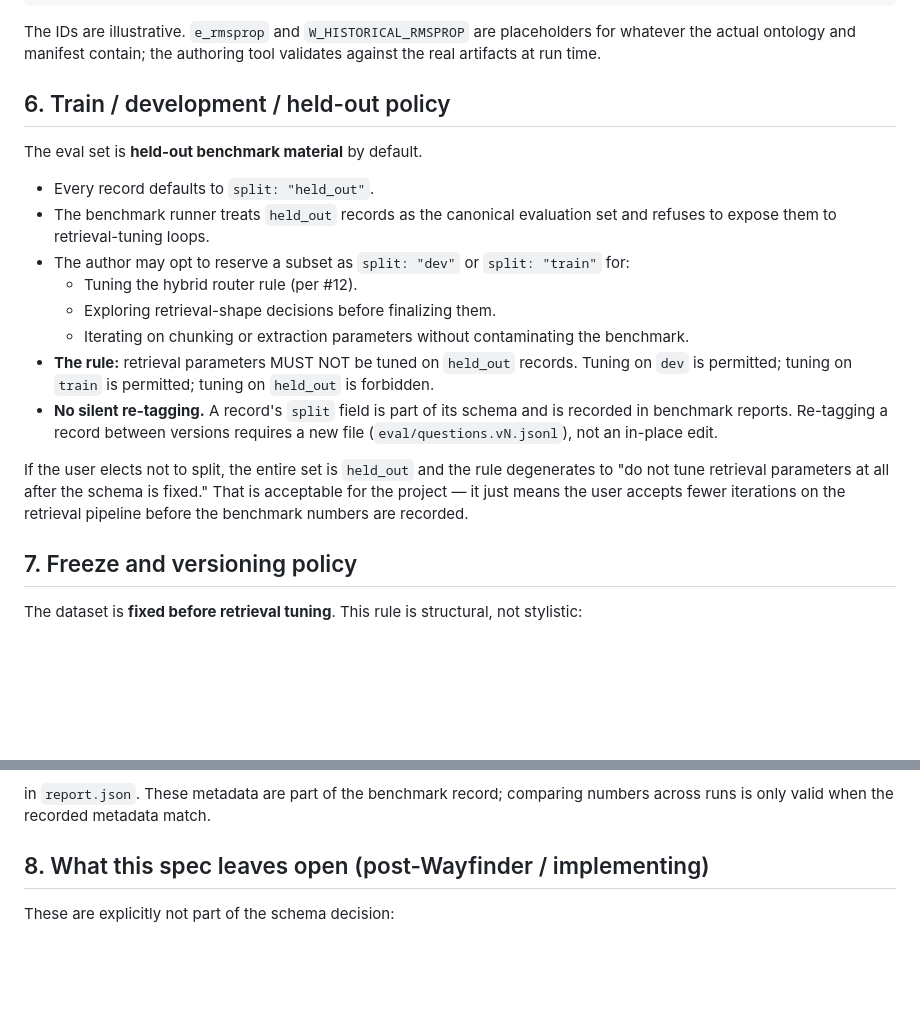
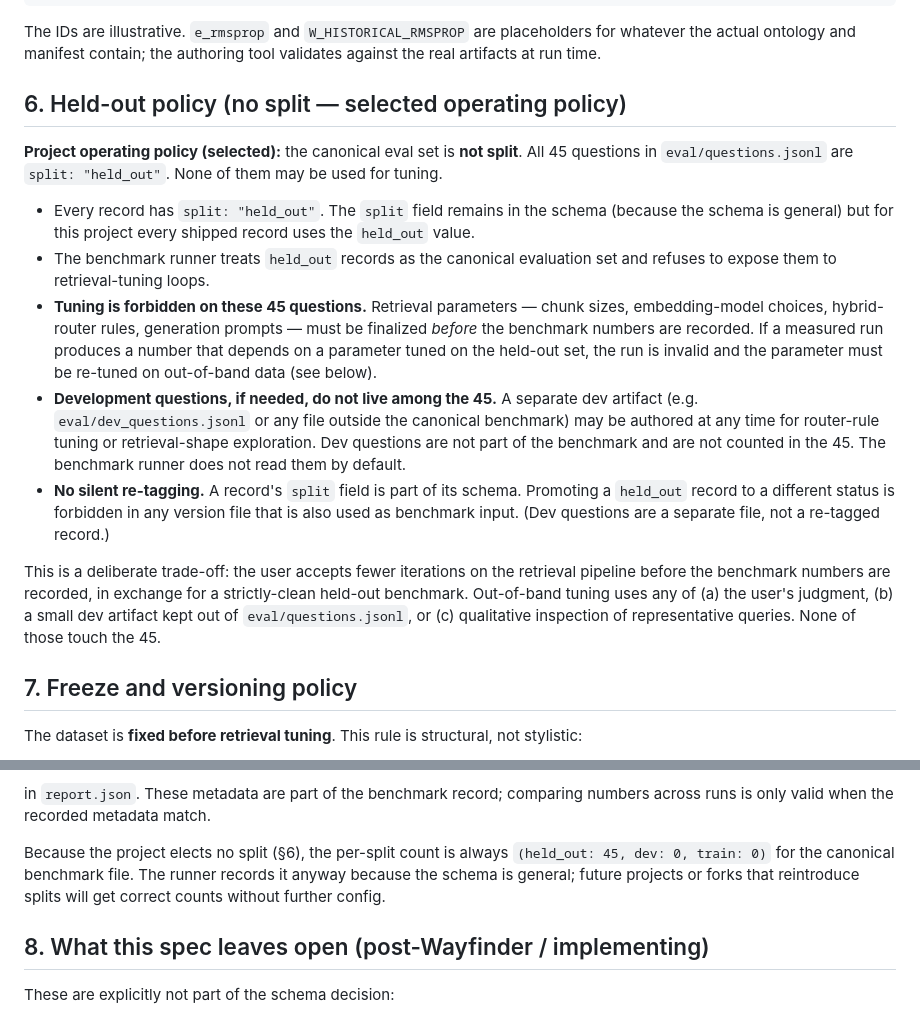
Before and after one commit to ImmoP/knowledge_graph_rag, a Markdown page: docs/specs/eval-schema.md, 2 parts joined by grey strips. GitHub-like rendering; blank space fills up the shorter version.

Commit message:
Select no-split operating policy for eval benchmark (#4 §6 + map)

```diff
--- a/docs/specs/eval-schema.md
+++ b/docs/specs/eval-schema.md
@@ -134,20 +134,17 @@ A 2-hop question authored against a corpus containing the Adam paper (W152230149
 
 The IDs are illustrative. `e_rmsprop` and `W_HISTORICAL_RMSPROP` are placeholders for whatever the actual ontology and manifest contain; the authoring tool validates against the real artifacts at run time.
 
-## 6. Train / development / held-out policy
+## 6. Held-out policy (no split — selected operating policy)
 
-The eval set is **held-out benchmark material** by default.
+**Project operating policy (selected):** the canonical eval set is **not split**. All 45 questions in `eval/questions.jsonl` are `split: "held_out"`. None of them may be used for tuning.
 
-- Every record defaults to `split: "held_out"`.
+- Every record has `split: "held_out"`. The `split` field remains in the schema (because the schema is general) but for this project every shipped record uses the `held_out` value.
 - The benchmark runner treats `held_out` records as the canonical evaluation set and refuses to expose them to retrieval-tuning loops.
-- The author may opt to reserve a subset as `split: "dev"` or `split: "train"` for:
-  - Tuning the hybrid router rule (per #12).
-  - Exploring retrieval-shape decisions before finalizing them.
-  - Iterating on chunking or extraction parameters without contaminating the benchmark.
-- **The rule:** retrieval parameters MUST NOT be tuned on `held_out` records. Tuning on `dev` is permitted; tuning on `train` is permitted; tuning on `held_out` is forbidden.
-- **No silent re-tagging.** A record's `split` field is part of its schema and is recorded in benchmark reports. Re-tagging a record between versions requires a new file (`eval/questions.vN.jsonl`), not an in-place edit.
+- **Tuning is forbidden on these 45 questions.** Retrieval parameters — chunk sizes, embedding-model choices, hybrid-router rules, generation prompts — must be finalized *before* the benchmark numbers are recorded. If a measured run produces a number that depends on a parameter tuned on the held-out set, the run is invalid and the parameter must be re-tuned on out-of-band data (see below).
+- **Development questions, if needed, do not live among the 45.** A separate dev artifact (e.g. `eval/dev_questions.jsonl` or any file outside the canonical benchmark) may be authored at any time for router-rule tuning or retrieval-shape exploration. Dev questions are not part of the benchmark and are not counted in the 45. The benchmark runner does not read them by default.
+- **No silent re-tagging.** A record's `split` field is part of its schema. Promoting a `held_out` record to a different status is forbidden in any version file that is also used as benchmark input. (Dev questions are a separate file, not a re-tagged record.)
 
-If the user elects not to split, the entire set is `held_out` and the rule degenerates to "do not tune retrieval parameters at all after the schema is fixed." That is acceptable for the project — it just means the user accepts fewer iterations on the retrieval pipeline before the benchmark numbers are recorded.
+This is a deliberate trade-off: the user accepts fewer iterations on the retrieval pipeline before the benchmark numbers are recorded, in exchange for a strictly-clean held-out benchmark. Out-of-band tuning uses any of (a) the user's judgment, (b) a small dev artifact kept out of `eval/questions.jsonl`, or (c) qualitative inspection of representative queries. None of those touch the 45.
 
 ## 7. Freeze and versioning policy
 
@@ -167,6 +164,8 @@ The dataset is **fixed before retrieval tuning**. This rule is structural, not s
 - the per-split count (held_out / dev / train)
 
 in `report.json`. These metadata are part of the benchmark record; comparing numbers across runs is only valid when the recorded metadata match.
+
+Because the project elects no split (§6), the per-split count is always `(held_out: 45, dev: 0, train: 0)` for the canonical benchmark file. The runner records it anyway because the schema is general; future projects or forks that reintroduce splits will get correct counts without further config.
 
 ## 8. What this spec leaves open (post-Wayfinder / implementing)
 
```
